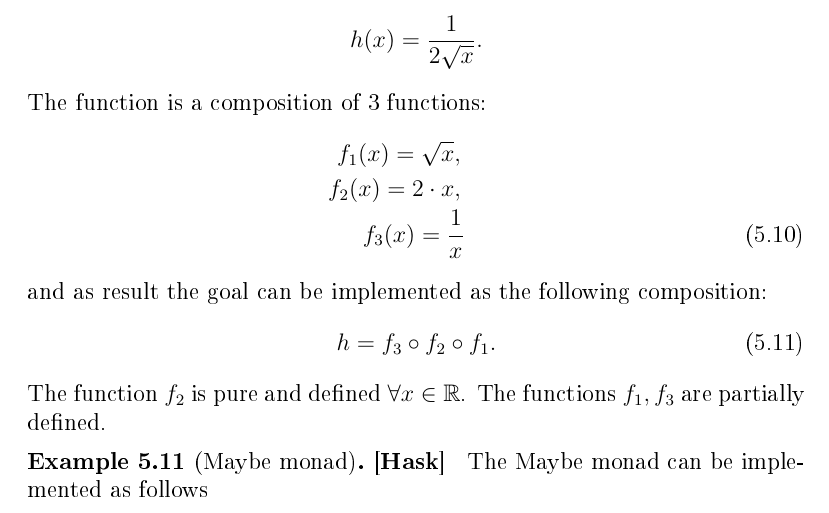
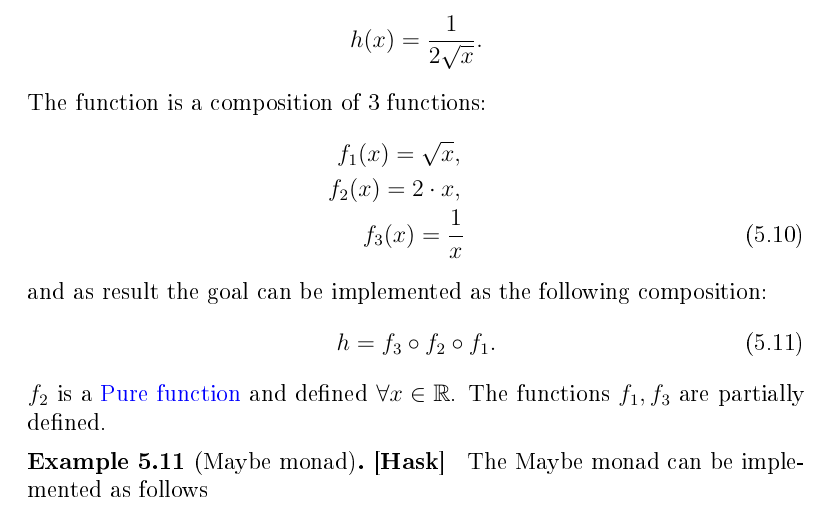
Before and after one commit to ivanmurashko/articles, a LaTeX book (cattheory/cattheory.tex, which reads cattheory/monads.tex): part of page 65 of 87, cut so that both start at the same text. The pictures show the PDF file cattheory/cattheory.pdf that the author committed with the source.

Commit message:
cattheory: monads

```diff
--- a/cattheory/monads.tex
+++ b/cattheory/monads.tex
@@ -741,7 +741,7 @@ composition:
 h = f_3 \circ f_2 \circ f_1.
 \label{eq:monadmaybe_ex_h}
 \end{equation}
-The function $f_2$ is pure and defined $\forall x \in \mathbb{R}$. The
+$f_2$ is a \mynameref{def:pure_function} and defined $\forall x \in \mathbb{R}$. The
 functions $f_1, f_3$ are partially defined.
 
 \begin{example}[Maybe monad][\textbf{Hask}]
```
Also changed, not shown: cattheory/cattheory.pdf.
